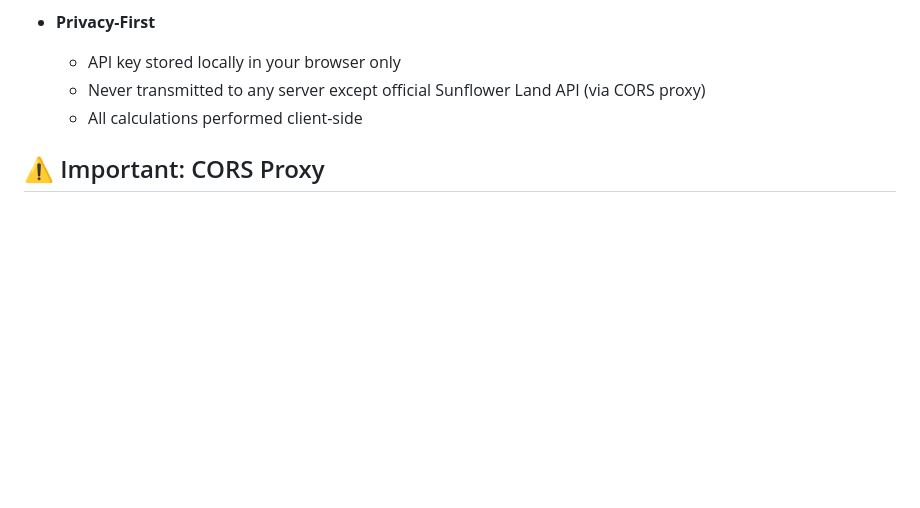
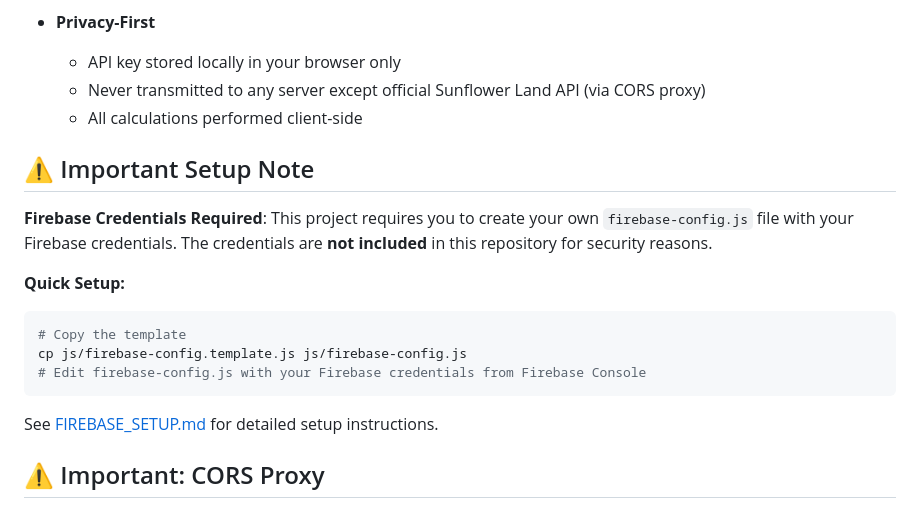
Before and after one commit to ispankzombiez/SFL-Calculator, a Markdown page: README.md, the part around the change. Drawn GitHub-style; blank space fills up the shorter version.

Commit message:
Add Firebase setup security note to README

````diff
--- a/README.md
+++ b/README.md
@@ -34,6 +34,19 @@ A comprehensive web-based calculator for Sunflower Land farms, providing analyti
   - API key stored locally in your browser only
   - Never transmitted to any server except official Sunflower Land API (via CORS proxy)
   - All calculations performed client-side
+
+## ⚠️ Important Setup Note
+
+**Firebase Credentials Required**: This project requires you to create your own `firebase-config.js` file with your Firebase credentials. The credentials are **not included** in this repository for security reasons.
+
+**Quick Setup:**
+```bash
+# Copy the template
+cp js/firebase-config.template.js js/firebase-config.js
+# Edit firebase-config.js with your Firebase credentials from Firebase Console
+```
+
+See [FIREBASE_SETUP.md](FIREBASE_SETUP.md) for detailed setup instructions.
 
 ## ⚠️ Important: CORS Proxy
 
````
